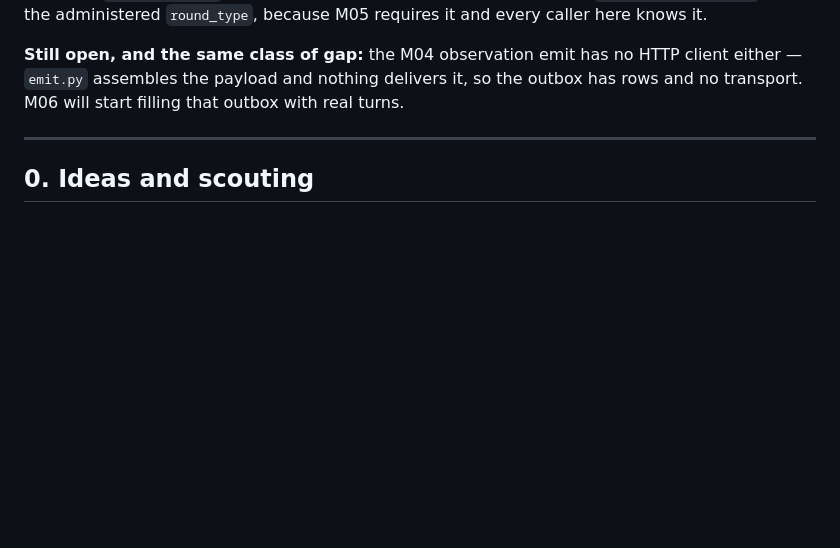
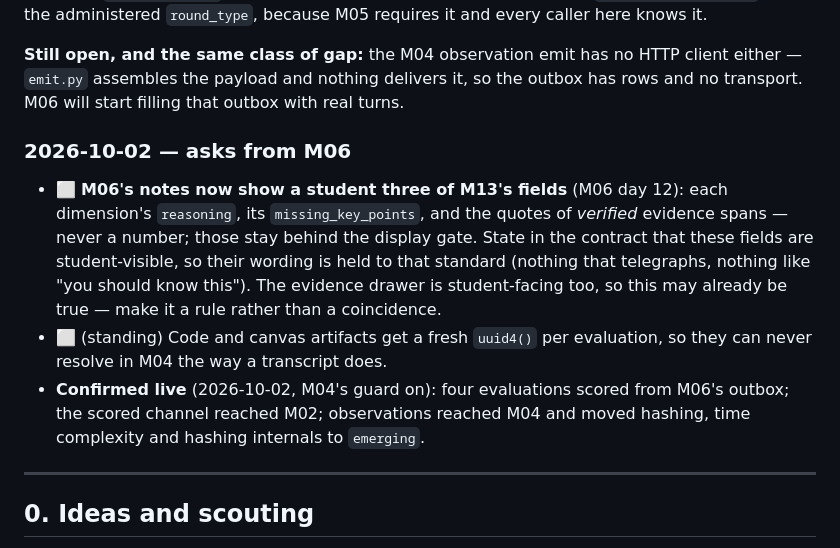
Before and after one commit to MNEMOS-PREP/Evaluation_Engine, a Markdown page: plan_in_depth/M13_Evaluation_Engine_TODO.md, the part around the change. Rendered like a GitHub page; blank space fills up the shorter version.

Commit message:
M13 TODO: asks from M06, raised 2026-10-02
Found while finishing M06 (days 10-14) and running the full chain live.
Each is recorded in M06's own TODO §7 as raised here.

Co-Authored-By: Claude Opus 5.5 <noreply@anthropic.com>

```diff
--- a/plan_in_depth/M13_Evaluation_Engine_TODO.md
+++ b/plan_in_depth/M13_Evaluation_Engine_TODO.md
@@ -37,6 +37,21 @@ knows it.
 HTTP client either — `emit.py` assembles the payload and nothing delivers it,
 so the outbox has rows and no transport. M06 will start filling that outbox
 with real turns.
+
+### 2026-10-02 — asks from M06
+
+- ⬜ **M06's notes now show a student three of M13's fields** (M06 day 12):
+  each dimension's `reasoning`, its `missing_key_points`, and the quotes of
+  *verified* evidence spans — never a number; those stay behind the display
+  gate. State in the contract that these fields are student-visible, so their
+  wording is held to that standard (nothing that telegraphs, nothing like
+  "you should know this"). The evidence drawer is student-facing too, so this
+  may already be true — make it a rule rather than a coincidence.
+- ⬜ (standing) Code and canvas artifacts get a fresh `uuid4()` per evaluation,
+  so they can never resolve in M04 the way a transcript does.
+- **Confirmed live** (2026-10-02, M04's guard on): four evaluations scored from
+  M06's outbox; the scored channel reached M02; observations reached M04 and
+  moved hashing, time complexity and hashing internals to `emerging`.
 
 ---
 
```
